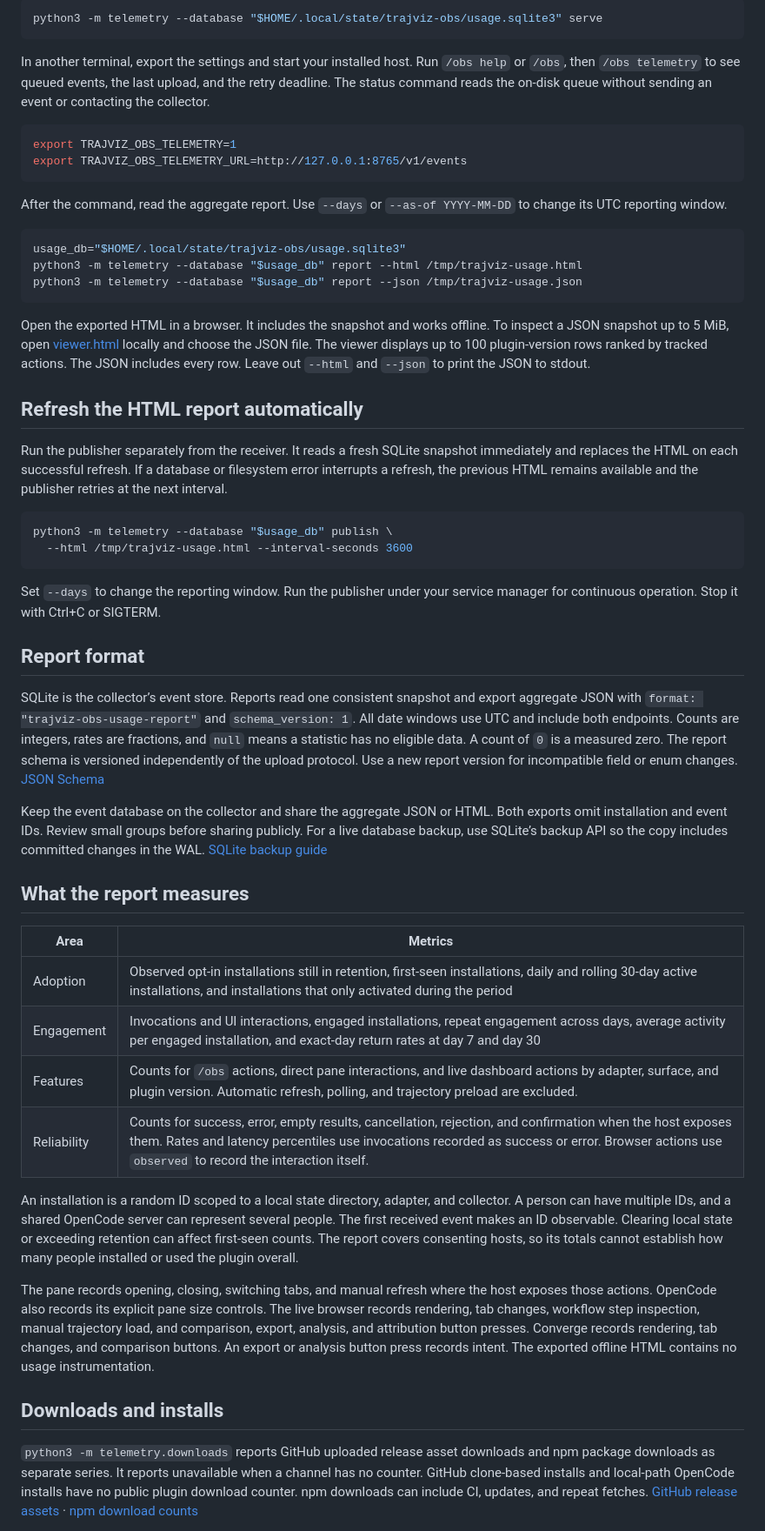
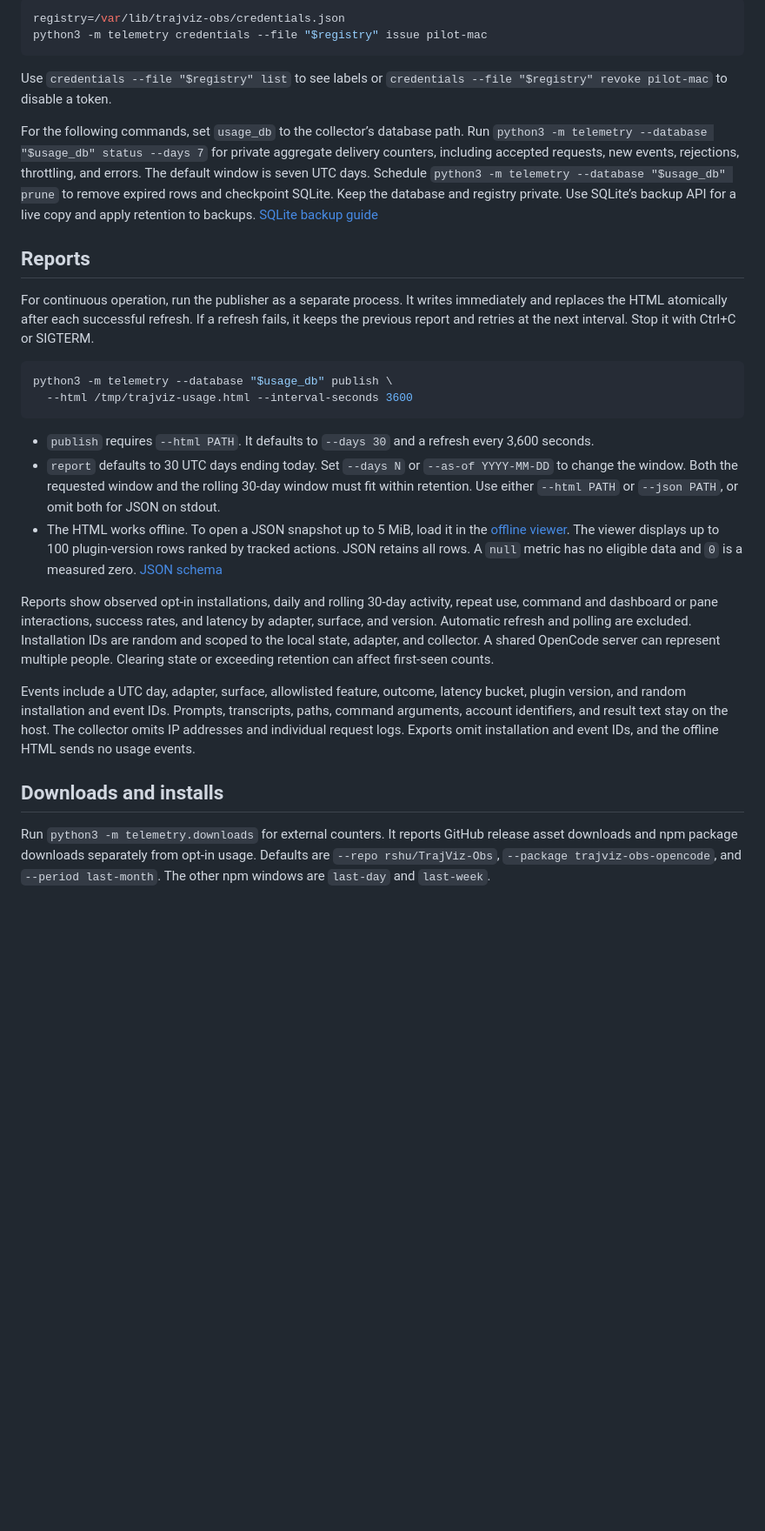
Before and after one commit to rshu/TrajViz-Obs, a Markdown page: telemetry/README.md, the part around one of its changes. Shown at 87% size. Rendered like a GitHub page; blank space fills up the shorter version.

````diff
--- a/telemetry/README.md
+++ b/telemetry/README.md
@@ -16,56 +62,31 @@ From the repository root, start the development receiver in one terminal. Use Py
 
 ```sh
-python3 -m telemetry --database "$HOME/.local/state/trajviz-obs/usage.sqlite3" serve
+registry=/var/lib/trajviz-obs/credentials.json
+python3 -m telemetry credentials --file "$registry" issue pilot-mac
 ```
 
-In another terminal, export the settings and start your installed host. Run `/obs help` or `/obs`, then `/obs telemetry` to see queued events, the last upload, and the retry deadline. The status command reads the on-disk queue without sending an event or contacting the collector.
+Use `credentials --file "$registry" list` to see labels or `credentials --file "$registry" revoke pilot-mac` to disable a token.
 
-```sh
-export TRAJVIZ_OBS_TELEMETRY=1
-export TRAJVIZ_OBS_TELEMETRY_URL=http://127.0.0.1:8765/v1/events
-```
+For the following commands, set `usage_db` to the collector’s database path. Run `python3 -m telemetry --database "$usage_db" status --days 7` for private aggregate delivery counters, including accepted requests, new events, rejections, throttling, and errors. The default window is seven UTC days. Schedule `python3 -m telemetry --database "$usage_db" prune` to remove expired rows and checkpoint SQLite. Keep the database and registry private. Use SQLite’s backup API for a live copy and apply retention to backups. [SQLite backup guide](https://sqlite.org/backup.html)
 
-After the command, read the aggregate report. Use `--days` or `--as-of YYYY-MM-DD` to change its UTC reporting window.
+## Reports
 
-```sh
-usage_db="$HOME/.local/state/trajviz-obs/usage.sqlite3"
-python3 -m telemetry --database "$usage_db" report --html /tmp/trajviz-usage.html
-python3 -m telemetry --database "$usage_db" report --json /tmp/trajviz-usage.json
-```
-
-Open the exported HTML in a browser. It includes the snapshot and works offline. To inspect a JSON snapshot up to 5 MiB, open [viewer.html](viewer.html) locally and choose the JSON file. The viewer displays up to 100 plugin-version rows ranked by tracked actions. The JSON includes every row. Leave out `--html` and `--json` to print the JSON to stdout.
-
-## Refresh the HTML report automatically
-
-Run the publisher separately from the receiver. It reads a fresh SQLite snapshot immediately and replaces the HTML on each successful refresh. If a database or filesystem error interrupts a refresh, the previous HTML remains available and the publisher retries at the next interval.
+For continuous operation, run the publisher as a separate process. It writes immediately and replaces the HTML atomically after each successful refresh. If a refresh fails, it keeps the previous report and retries at the next interval. Stop it with Ctrl+C or SIGTERM.
 
 ```sh
 python3 -m telemetry --database "$usage_db" publish \
   --html /tmp/trajviz-usage.html --interval-seconds 3600
 ```
 
-Set `--days` to change the reporting window. Run the publisher under your service manager for continuous operation. Stop it with Ctrl+C or SIGTERM.
+- `publish` requires `--html PATH`. It defaults to `--days 30` and a refresh every 3,600 seconds.
+- `report` defaults to 30 UTC days ending today. Set `--days N` or `--as-of YYYY-MM-DD` to change the window. Both the requested window and the rolling 30-day window must fit within retention. Use either `--html PATH` or `--json PATH`, or omit both for JSON on stdout.
+- The HTML works offline. To open a JSON snapshot up to 5 MiB, load it in the [offline viewer](viewer.html). The viewer displays up to 100 plugin-version rows ranked by tracked actions. JSON retains all rows. A `null` metric has no eligible data and `0` is a measured zero. [JSON schema](report.schema.json)
 
-## Report format
+Reports show observed opt-in installations, daily and rolling 30-day activity, repeat use, command and dashboard or pane interactions, success rates, and latency by adapter, surface, and version. Automatic refresh and polling are excluded. Installation IDs are random and scoped to the local state, adapter, and collector. A shared OpenCode server can represent multiple people. Clearing state or exceeding retention can affect first-seen counts.
 
-SQLite is the collector’s event store. Reports read one consistent snapshot and export aggregate JSON with `format: "trajviz-obs-usage-report"` and `schema_version: 1`. All date windows use UTC and include both endpoints. Counts are integers, rates are fractions, and `null` means a statistic has no eligible data. A count of `0` is a measured zero. The report schema is versioned independently of the upload protocol. Use a new report version for incompatible field or enum changes. [JSON Schema](report.schema.json)
-
-Keep the event database on the collector and share the aggregate JSON or HTML. Both exports omit installation and event IDs. Review small groups before sharing publicly. For a live database backup, use SQLite’s backup API so the copy includes committed changes in the WAL. [SQLite backup guide](https://sqlite.org/backup.html)
-
-## What the report measures
-
-| Area | Metrics |
-| --- | --- |
-| Adoption | Observed opt-in installations still in retention, first-seen installations, daily and rolling 30-day active installations, and installations that only activated during the period |
-| Engagement | Invocations and UI interactions, engaged installations, repeat engagement across days, average activity per engaged installation, and exact-day return rates at day 7 and day 30 |
-| Features | Counts for `/obs` actions, direct pane interactions, and live dashboard actions by adapter, surface, and plugin version. Automatic refresh, polling, and trajectory preload are excluded. |
-| Reliability | Counts for success, error, empty results, cancellation, rejection, and confirmation when the host exposes them. Rates and latency percentiles use invocations recorded as success or error. Browser actions use `observed` to record the interaction itself. |
-
-An installation is a random ID scoped to a local state directory, adapter, and collector. A person can have multiple IDs, and a shared OpenCode server can represent several people. The first received event makes an ID observable. Clearing local state or exceeding retention can affect first-seen counts. The report covers consenting hosts, so its totals cannot establish how many people installed or used the plugin overall.
-
-The pane records opening, closing, switching tabs, and manual refresh where the host exposes those actions. OpenCode also records its explicit pane size controls. The live browser records rendering, tab changes, workflow step inspection, manual trajectory load, and comparison, export, analysis, and attribution button presses. Converge records rendering, tab changes, and comparison buttons. An export or analysis button press records intent. The exported offline HTML contains no usage instrumentation.
+Events include a UTC day, adapter, surface, allowlisted feature, outcome, latency bucket, plugin version, and random installation and event IDs. Prompts, transcripts, paths, command arguments, account identifiers, and result text stay on the host. The collector omits IP addresses and individual request logs. Exports omit installation and event IDs, and the offline HTML sends no usage events.
 
 ## Downloads and installs
 
-`python3 -m telemetry.downloads` reports GitHub uploaded release asset downloads and npm package downloads as separate series. It reports unavailable when a channel has no counter. GitHub clone-based installs and local-path OpenCode installs have no public plugin download counter. npm downloads can include CI, updates, and repeat fetches. [GitHub release assets](https://docs.github.com/en/rest/releases/assets) · [npm download counts](https://github.com/npm/registry/blob/main/docs/download-counts.md)
+Run `python3 -m telemetry.downloads` for external counters. It reports GitHub release asset downloads and npm package downloads separately from opt-in usage. Defaults are `--repo rshu/TrajViz-Obs`, `--package trajviz-obs-opencode`, and `--period last-month`. The other npm windows are `last-day` and `last-week`.
 
````
Also changed, not shown: other parts of telemetry/README.md (+58 -41 lines), README.md (+4 -0 lines).
